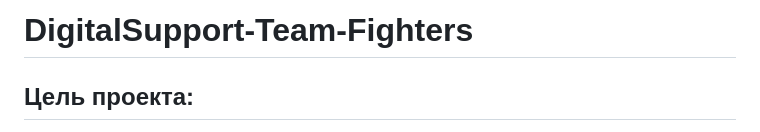
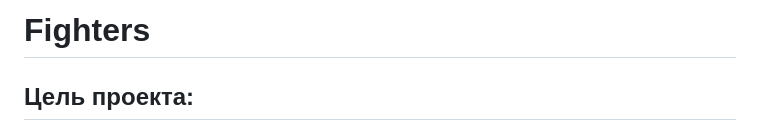
Before and after one commit to KS54-Teachment/Fighters, a Markdown page: README.md, the part around the change. GitHub-like rendering.

```diff
--- a/README.md
+++ b/README.md
@@ -1,4 +1,4 @@
-# DigitalSupport-Team-Fighters
+# Fighters
 
 ## Цель проекта:
 Обеспечить эффективную совместную работу ИТ-команды над документацией, инструкциями и базой знаний с использованием Git и GitHub. Подготовить структуру репозитория для итоговой защиты.
```
